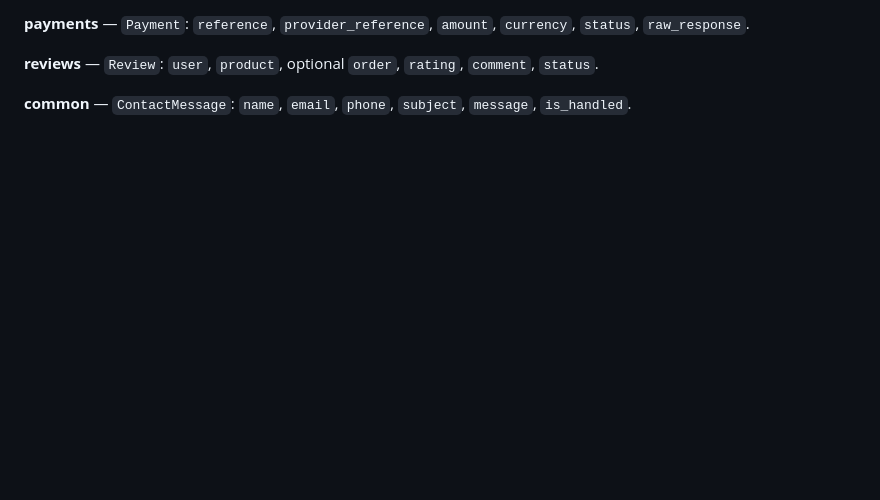
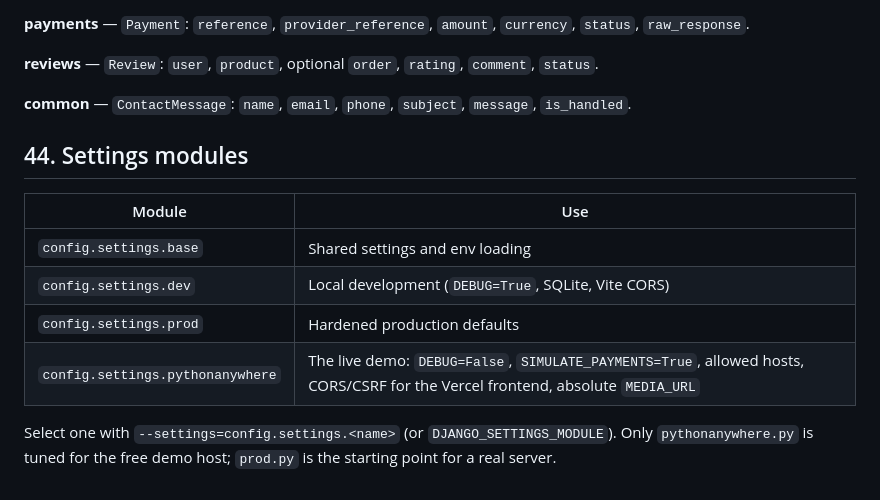
Before and after one commit to olasunkamiabdulrasheed-design/BETA_MODEHUS, a Markdown page: README.md, the part around the change. Rendered like a GitHub page; blank space fills up the shorter version.

Commit message:
docs(readme): settings modules

```diff
--- a/README.md
+++ b/README.md
@@ -833,3 +833,15 @@ Release notes worth knowing:
 
 **common** — `ContactMessage`: `name`, `email`, `phone`, `subject`, `message`,
 `is_handled`.
+## 44. Settings modules
+
+| Module | Use |
+|--------|-----|
+| `config.settings.base` | Shared settings and env loading |
+| `config.settings.dev` | Local development (`DEBUG=True`, SQLite, Vite CORS) |
+| `config.settings.prod` | Hardened production defaults |
+| `config.settings.pythonanywhere` | The live demo: `DEBUG=False`, `SIMULATE_PAYMENTS=True`, allowed hosts, CORS/CSRF for the Vercel frontend, absolute `MEDIA_URL` |
+
+Select one with `--settings=config.settings.<name>` (or
+`DJANGO_SETTINGS_MODULE`). Only `pythonanywhere.py` is tuned for the free demo
+host; `prod.py` is the starting point for a real server.
```
